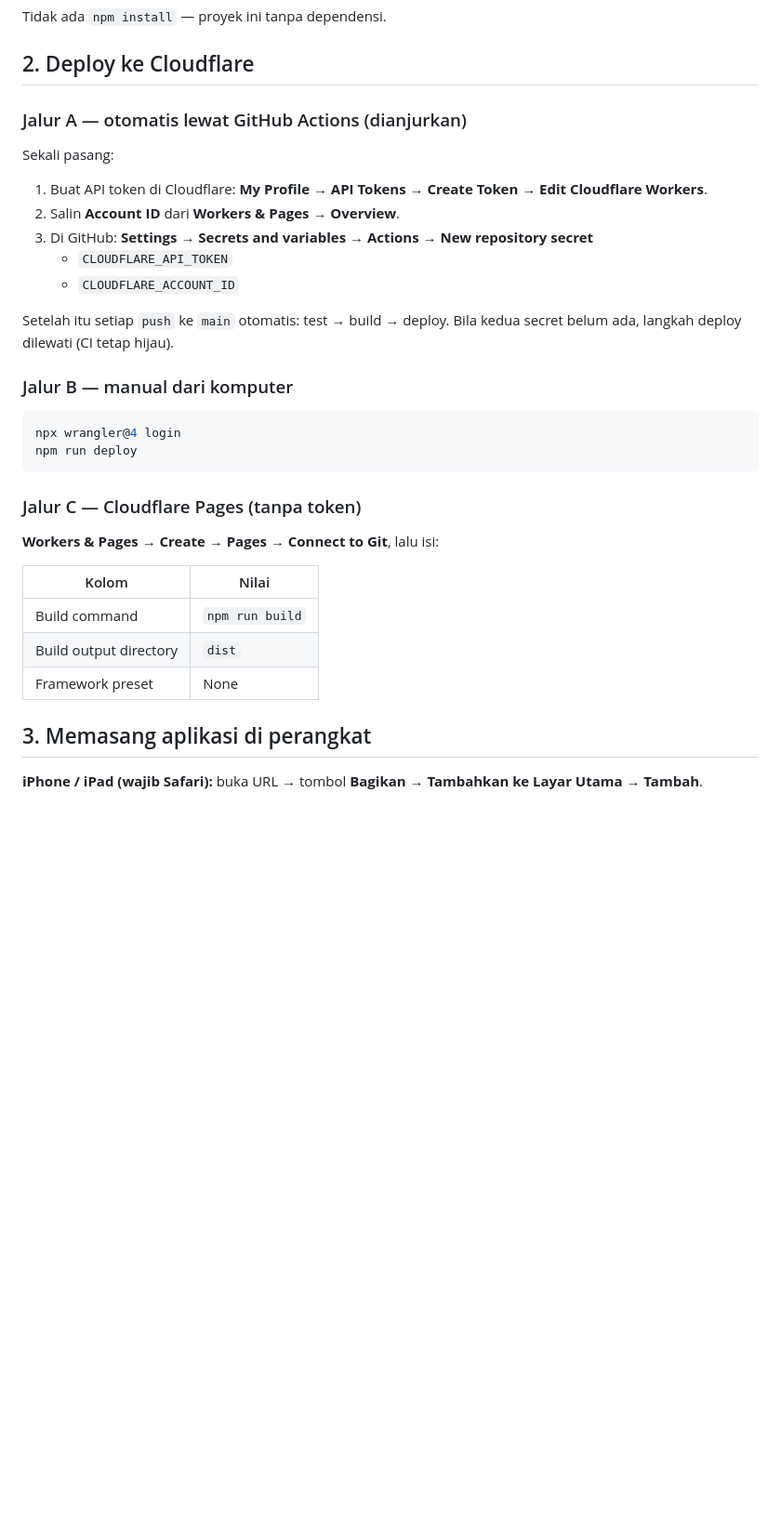
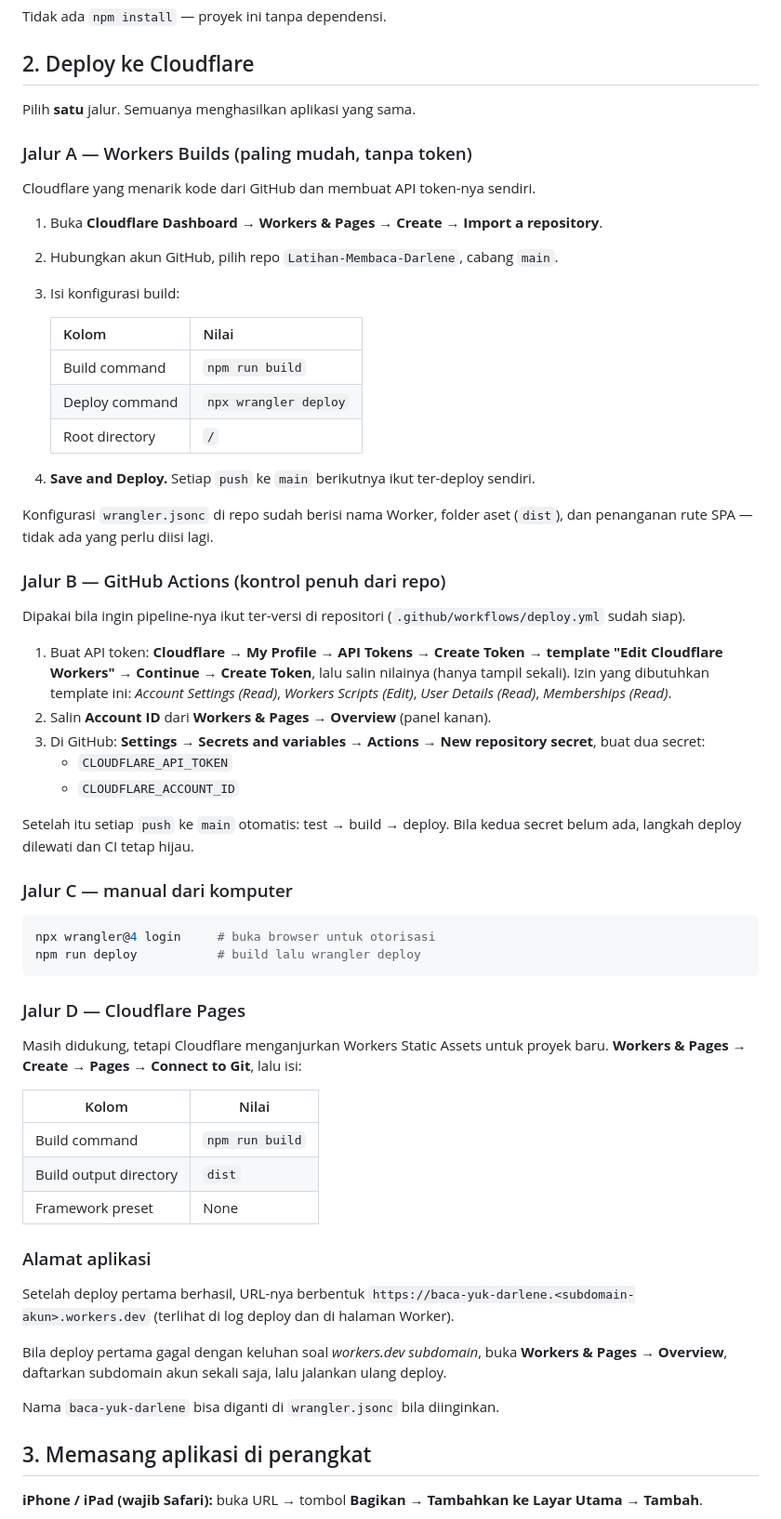
Before and after one commit to andwowor/Latihan-Membaca-Darlene, a Markdown page: docs/runbook.md, the part around the change. Shown at 93% size. Drawn GitHub-style; blank space fills up the shorter version.

Commit message:
docs: tambahkan jalur deploy Workers Builds dan perjelas izin token
Workers Builds (Cloudflare menarik kode langsung dari GitHub dan membuat API
token-nya sendiri) adalah jalur termudah dan sebelumnya belum tercatat.
Runbook kini memuat empat jalur deploy beserta izin token yang dibutuhkan
jalur GitHub Actions, alamat workers.dev yang dihasilkan, dan penanganan
kegagalan deploy pertama karena subdomain akun belum terdaftar.

Co-Authored-By: Claude Opus 5 <noreply@anthropic.com>
Claude-Session: https://claude.ai/code/session_01SjzKwwkmsDojxaJxFjfuKV

````diff
--- a/docs/runbook.md
+++ b/docs/runbook.md
@@ -17,36 +17,75 @@ Tidak ada `npm install` — proyek ini tanpa dependensi.
 
 ## 2. Deploy ke Cloudflare
 
-### Jalur A — otomatis lewat GitHub Actions (dianjurkan)
+Pilih **satu** jalur. Semuanya menghasilkan aplikasi yang sama.
 
-Sekali pasang:
+### Jalur A — Workers Builds (paling mudah, tanpa token)
 
-1. Buat API token di Cloudflare: **My Profile → API Tokens → Create Token →
-   Edit Cloudflare Workers**.
-2. Salin **Account ID** dari **Workers & Pages → Overview**.
-3. Di GitHub: **Settings → Secrets and variables → Actions → New repository secret**
+Cloudflare yang menarik kode dari GitHub dan membuat API token-nya sendiri.
+
+1. Buka **Cloudflare Dashboard → Workers & Pages → Create → Import a repository**.
+2. Hubungkan akun GitHub, pilih repo `Latihan-Membaca-Darlene`, cabang `main`.
+3. Isi konfigurasi build:
+
+   | Kolom | Nilai |
+   |---|---|
+   | Build command | `npm run build` |
+   | Deploy command | `npx wrangler deploy` |
+   | Root directory | `/` |
+
+4. **Save and Deploy.** Setiap `push` ke `main` berikutnya ikut ter-deploy sendiri.
+
+Konfigurasi `wrangler.jsonc` di repo sudah berisi nama Worker, folder aset
+(`dist`), dan penanganan rute SPA — tidak ada yang perlu diisi lagi.
+
+### Jalur B — GitHub Actions (kontrol penuh dari repo)
+
+Dipakai bila ingin pipeline-nya ikut ter-versi di repositori
+(`.github/workflows/deploy.yml` sudah siap).
+
+1. Buat API token: **Cloudflare → My Profile → API Tokens → Create Token →
+   template "Edit Cloudflare Workers" → Continue → Create Token**, lalu salin
+   nilainya (hanya tampil sekali).
+   Izin yang dibutuhkan template ini: *Account Settings (Read)*,
+   *Workers Scripts (Edit)*, *User Details (Read)*, *Memberships (Read)*.
+2. Salin **Account ID** dari **Workers & Pages → Overview** (panel kanan).
+3. Di GitHub: **Settings → Secrets and variables → Actions → New repository secret**,
+   buat dua secret:
    - `CLOUDFLARE_API_TOKEN`
    - `CLOUDFLARE_ACCOUNT_ID`
 
 Setelah itu setiap `push` ke `main` otomatis: test → build → deploy.
-Bila kedua secret belum ada, langkah deploy dilewati (CI tetap hijau).
+Bila kedua secret belum ada, langkah deploy dilewati dan CI tetap hijau.
 
-### Jalur B — manual dari komputer
+### Jalur C — manual dari komputer
 
 ```bash
-npx wrangler@4 login
-npm run deploy
+npx wrangler@4 login     # buka browser untuk otorisasi
+npm run deploy           # build lalu wrangler deploy
 ```
 
-### Jalur C — Cloudflare Pages (tanpa token)
+### Jalur D — Cloudflare Pages
 
-**Workers & Pages → Create → Pages → Connect to Git**, lalu isi:
+Masih didukung, tetapi Cloudflare menganjurkan Workers Static Assets untuk
+proyek baru. **Workers & Pages → Create → Pages → Connect to Git**, lalu isi:
 
 | Kolom | Nilai |
 |---|---|
 | Build command | `npm run build` |
 | Build output directory | `dist` |
 | Framework preset | None |
+
+### Alamat aplikasi
+
+Setelah deploy pertama berhasil, URL-nya berbentuk
+`https://baca-yuk-darlene.<subdomain-akun>.workers.dev`
+(terlihat di log deploy dan di halaman Worker).
+
+Bila deploy pertama gagal dengan keluhan soal *workers.dev subdomain*, buka
+**Workers & Pages → Overview**, daftarkan subdomain akun sekali saja, lalu
+jalankan ulang deploy.
+
+Nama `baca-yuk-darlene` bisa diganti di `wrangler.jsonc` bila diinginkan.
 
 ## 3. Memasang aplikasi di perangkat
 
````
Also changed, not shown: README.md (+12 -6 lines).
